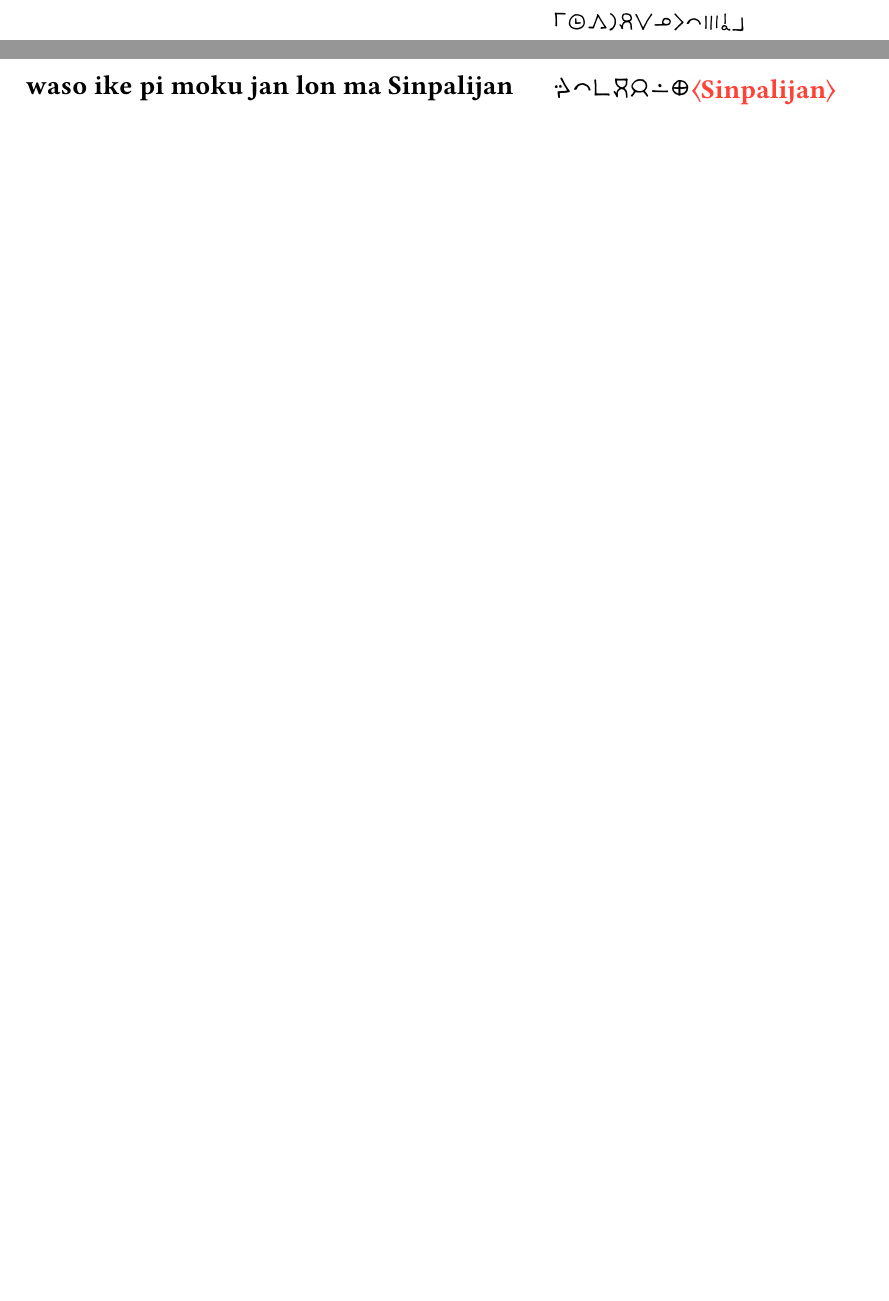
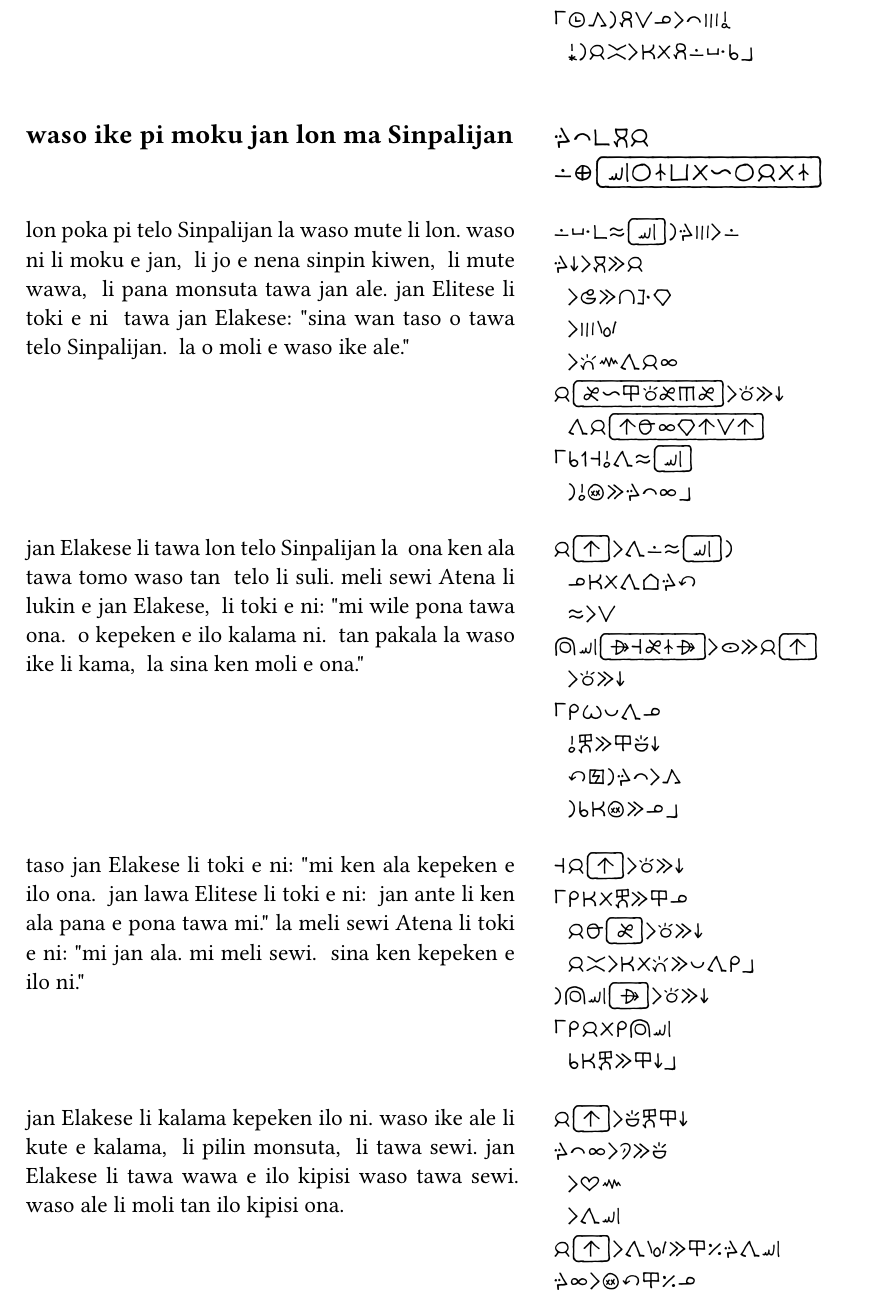
Before and after one commit to Vanille-N/jan-Elakese, a Typst document (src/main.typ): two parts of pages 6 and 7 of 7 before the commit and part of page 7 of 8 after it, the two joined at a grey line, cut so that both start at the same text, the shorter picture padded with empty space. The pictures show the PDF file main.pdf that the author committed with the source.

Commit message:
next chapter

```diff
--- a/src/main.typ
+++ b/src/main.typ
@@ -51,6 +51,8 @@ A
   Elimantijan: ("en", "lete", "insa", "ma", "alasa", "nasin", "telo", "ijo", "jo", "alasa", "nasin"),
   Kilon: ("kiwen", "ilo", "linja", "olin", "nasin"),
   Akejan: ("awen", "ko", "e", "jaki", "ante", "nasin"),
+  Sinpalijan: ("sewi", "ijo", "nasin", "poki", "ala", "linja", "ijo", "jan", "ala", "nasin"),
+  Atena: ("alasa", "taso", "esun", "nasin", "alasa"),
 )
 
 #let SitelenTu(str) = [
@@ -158,7 +164,7 @@ jan Ijolasu li kama ,
 lawa akesi li ken mama ala .
 akesi ike li jo ala e lawa , li moli .
 telo loje insa pi akesi ike li telo moli .
-jan Elakese li pana e telo moli tawa ilo kipisi ona .
+jan Elakese li pana e telo moli tawa ilo kipisi waso ona .
 tenpo kama la jan Elakese li ken moli e soweli ala
 ~ tan telo moli lon ilo ona .
 ")
@@ -273,11 +280,48 @@ telo nasin li lanpan e ko jaki ,
 ni li pona tan pali suli ni li pini lon tenpo lili .
 taso jan Elitese li pilin pona ala .
 ona li toki e ni :
-te tenpo kama la , pali suli ona li ike mute a . to
+te tenpo kama la , pali suli ona li ike mute a !
+~ kin la jan ante li ken ala pali lon poka sina . to
 ")
 
 #SitelenTu("
-== waso ike pi moku jan lon ma Sinpalijan
+== waso ike pi moku jan
+== lon ma Sinpalijan
+
+lon poka pi telo Sinpalijan la waso mute li lon .
+waso ni li moku e jan ,
+~ li jo e nena sinpin kiwen ,
+~ li mute wawa ,
+~ li pana monsuta tawa jan ale .
+jan Elitese li toki e ni
+~ tawa jan Elakese :
+te sina wan taso o tawa telo Sinpalijan .
+~ la o moli e waso ike ale . to
+
+jan Elakese li tawa lon telo Sinpalijan la
+~ ona ken ala tawa tomo waso tan
+~ telo li suli .
+meli sewi Atena li lukin e jan Elakese ,
+~ li toki e ni :
+te mi wile pona tawa ona .
+~ o kepeken e ilo kalama ni .
+~ tan pakala la waso ike li kama ,
+~ la sina ken moli e ona . to
+
+taso jan Elakese li toki e ni :
+te mi ken ala kepeken e ilo ona .
+~ jan lawa Elitese li toki e ni :
+~ jan ante li ken ala pana e pona tawa mi . to
+la meli sewi Atena li toki e ni :
+te mi jan ala . mi meli sewi .
+~ sina ken kepeken e ilo ni . to
+
+jan Elakese li kalama kepeken ilo ni .
+waso ike ale li kute e kalama ,
+~ li pilin monsuta ,
+~ li tawa sewi .
+jan Elakese li tawa wawa e ilo kipisi waso tawa sewi .
+waso ale li moli tan ilo kipisi ona .
 ")
 
 #SitelenTu("
```
Also changed, not shown: main.pdf, src/main.typ (7 more changed lines).
